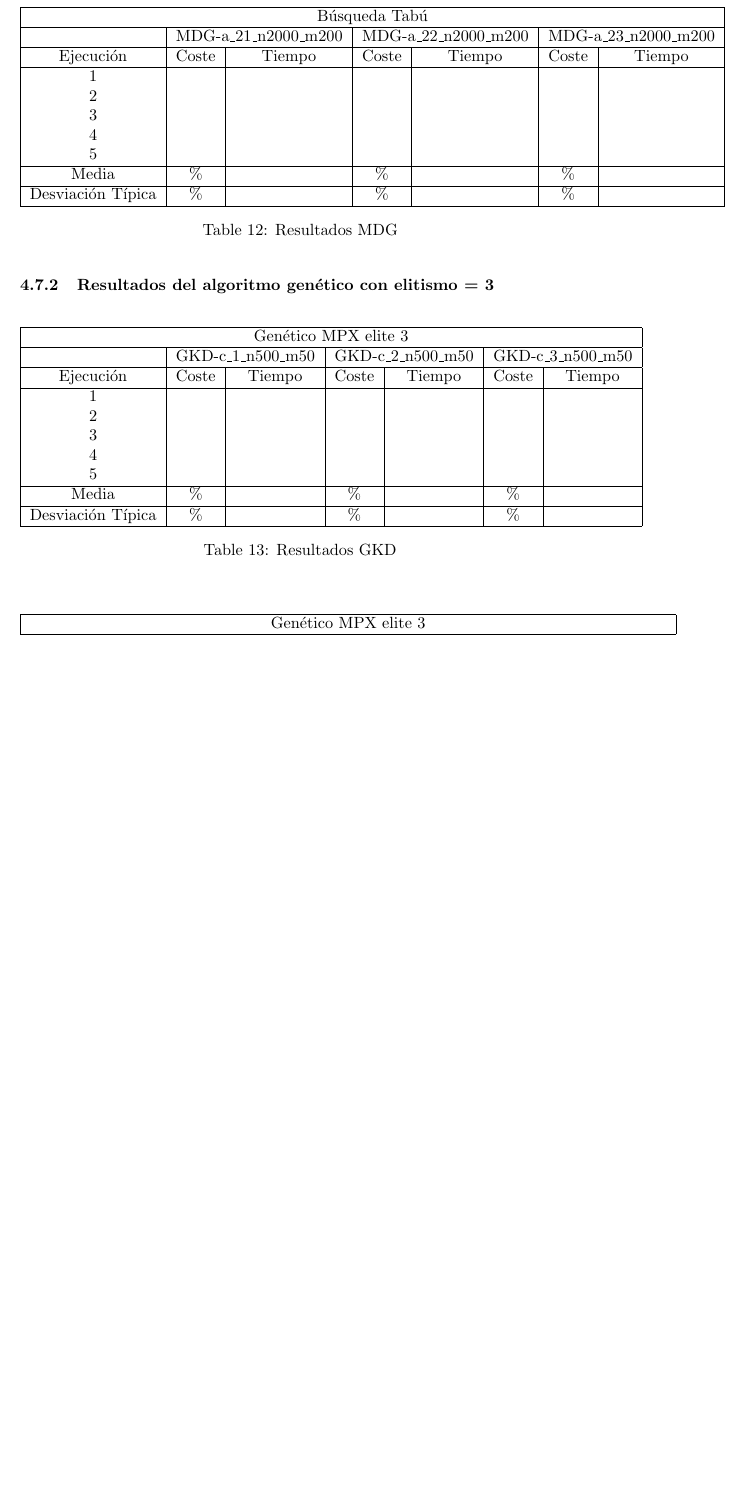
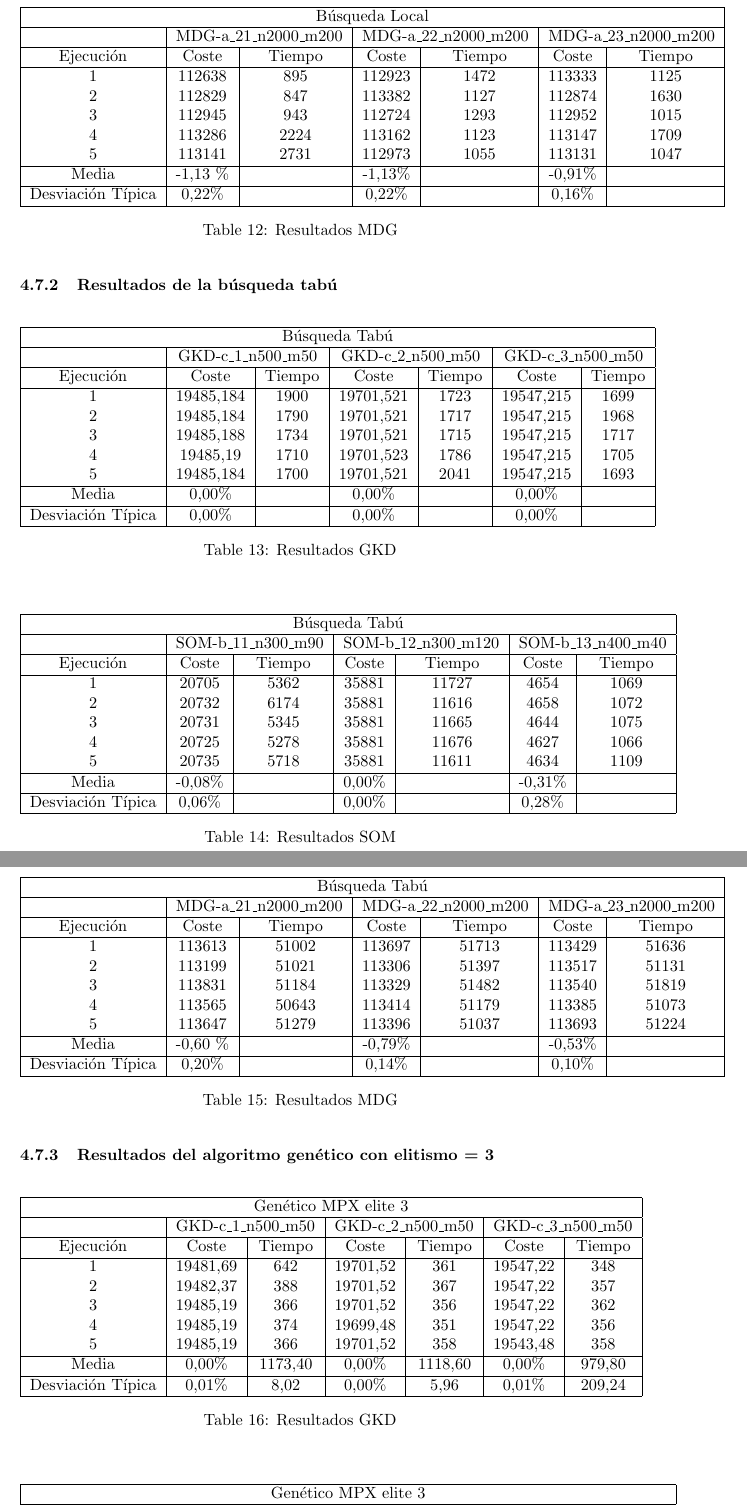
Before and after one commit to AndresRoOr/prac3meta2021, a LaTeX document (informe/Informe.tex, which reads informe/AnalisisResultados.tex): part of page 42 of 44 before the commit and two parts of pages 42 and 43 of 45 after it, the two joined at a grey line, cut so that both start at the same text, the shorter picture padded with empty space. Compiled offline with pdfLaTeX.

Commit message:
Añadidas tablas

```diff
--- a/informe/AnalisisResultados.tex
+++ b/informe/AnalisisResultados.tex
@@ -614,0 +657,20 @@
+			\label{tab:tabSOMLOCAL}
+		\end{center}
+	\end{table}
+
+	\begin{table}[H]
+		\begin{center}
+			\begin{tabular}{| c | c | c | c | c | c | c |}
+				\hline
+				\multicolumn{7}{ |c| }{Búsqueda Local} \\ \hline
+				& \multicolumn{2}{ |c| }{MDG-a\_21\_n2000\_m200} & \multicolumn{2}{ |c| }{MDG-a\_22\_n2000\_m200} & \multicolumn{2}{ |c| }{MDG-a\_23\_n2000\_m200}\\\hline
+				Ejecución & Coste & Tiempo & Coste & Tiempo & Coste & Tiempo\\\hline
+				1 & 112638 & 895 & 112923 & 1472 & 113333 & 1125\\
+				2 & 112829 & 847 & 113382 & 1127 & 112874 & 1630\\
+				3 & 112945 & 943 & 112724 & 1293 & 112952 & 1015\\
+				4 & 113286 & 2224 & 113162 & 1123 & 113147 & 1709\\
+				5 & 113141 & 2731 & 112973 & 1055 & 113131 & 1047\\ \hline
+				Media &-1,13 \% & &-1,13\% & & -0,91\% & \\ \hline
+				Desviación Típica & 0,22\% & & 0,22\% & & 0,16\% & \\ \hline
+			\end{tabular}
+			\caption{Resultados MDG}
@@ -622,3 +689,10 @@
 				\multicolumn{7}{ |c| }{Búsqueda Tabú} \\ \hline
 				& \multicolumn{2}{ |c| }{GKD-c\_1\_n500\_m50} & \multicolumn{2}{ |c| }{GKD-c\_2\_n500\_m50} & \multicolumn{2}{ |c| }{GKD-c\_3\_n500\_m50} \\ \hline
 				Ejecución & Coste & Tiempo & Coste & Tiempo & Coste & Tiempo \\ \hline
+				1 & 19485,184 & 1900 & 19701,521 & 1723 & 19547,215 & 1699 \\
+				2 & 19485,184 & 1790 & 19701,521 & 1717 & 19547,215 & 1968\\
+				3 & 19485,188 & 1734 & 19701,521 & 1715 & 19547,215 & 1717\\
+				4 & 19485,19  & 1710 & 19701,523 & 1786 & 19547,215 & 1705\\
+				5 & 19485,184 & 1700 & 19701,521 & 2041 & 19547,215 & 1693\\ \hline
+				Media & 0,00\% & &0,00\% & & 0,00\% & \\ \hline
+				Desviación Típica & 0,00\% & & 0,00\% & &0,00\% & \\ \hline
@@ -632,6 +699,6 @@
 			\end{tabular}
 			\caption{Resultados GKD}
-			\label{tab:tabMPXE3GKD}
+			\label{tab:tabGKDTABU}
 		\end{center}
 	\end{table}
 
@@ -643,3 +710,10 @@
 				\multicolumn{7}{ |c| }{Búsqueda Tabú} \\ \hline
 				& \multicolumn{2}{ |c| }{SOM-b\_11\_n300\_m90} & \multicolumn{2}{ |c| }{SOM-b\_12\_n300\_m120} & \multicolumn{2}{ |c| }{SOM-b\_13\_n400\_m40} \\ \hline
 				Ejecución & Coste & Tiempo & Coste & Tiempo & Coste & Tiempo\\\hline
+				1 & 20705 & 5362 & 35881 & 11727 & 4654 & 1069 \\
+				2 & 20732 & 6174 & 35881 & 11616 & 4658 & 1072 \\
+				3 & 20731 & 5345 & 35881 & 11665 & 4644 & 1075 \\
+				4 & 20725 & 5278 & 35881 & 11676 & 4627 & 1066 \\
+				5 & 20735 & 5718 & 35881 & 11611 & 4634 & 1109 \\ \hline
+				Media &-0,08\% & &0,00\% & &-0,31\% & \\ \hline
+				Desviación Típica &0,06\% & &0,00\% & &0,28\% & \\ \hline
@@ -653,6 +720,6 @@
 			\end{tabular}
 			\caption{Resultados SOM}
-			\label{tab:tabMPXE3SOM}
+			\label{tab:tabSOMTABU}
 		\end{center}
 	\end{table}
 
@@ -663,12 +730,12 @@
 				\multicolumn{7}{ |c| }{Búsqueda Tabú} \\ \hline
 				& \multicolumn{2}{ |c| }{MDG-a\_21\_n2000\_m200} & \multicolumn{2}{ |c| }{MDG-a\_22\_n2000\_m200} & \multicolumn{2}{ |c| }{MDG-a\_23\_n2000\_m200}\\\hline
 				Ejecución & Coste & Tiempo & Coste & Tiempo & Coste & Tiempo\\\hline
-				1 & & & & & & \\
-				2 & & & & & & \\
-				3 & & & & & & \\
-				4 & & & & & & \\
-				5 & & & & & & \\ \hline
-				Media &\% & &\% & &\% & \\ \hline
-				Desviación Típica &\% & &\% & &\% & \\ \hline
+				1 & 113613 & 51002 & 113697 & 51713 & 113429 & 51636\\
+				2 & 113199 & 51021 & 113306 & 51397 & 113517 & 51131\\
+				3 & 113831 & 51184 & 113329 & 51482 & 113540 & 51819\\
+				4 & 113565 & 50643 & 113414 & 51179 & 113385 & 51073\\
+				5 & 113647 & 51279 & 113396 & 51037 & 113693 & 51224\\ \hline
+				Media &-0,60 \% & &-0,79\% & & -0,53\% & \\ \hline
+				Desviación Típica & 0,20\% & & 0,14\% & & 0,10\% & \\ \hline
 			\end{tabular}
 			\caption{Resultados MDG}
@@ -678,20 +745,20 @@
 
 	\subsubsection{Resultados del algoritmo genético con elitismo = 3}
 
-		\begin{table}[H]
+	\begin{table}[H]
 		\begin{center}
 			\begin{tabular}{| c | c | c | c | c | c | c |}
 				\hline
 				\multicolumn{7}{ |c| }{Genético MPX elite 3} \\ \hline
 				& \multicolumn{2}{ |c| }{GKD-c\_1\_n500\_m50} & \multicolumn{2}{ |c| }{GKD-c\_2\_n500\_m50} & \multicolumn{2}{ |c| }{GKD-c\_3\_n500\_m50} \\ \hline
 				Ejecución & Coste & Tiempo & Coste & Tiempo & Coste & Tiempo \\ \hline
-				1 & & & & & & \\
-				2 & & & & & & \\
-				3 & & & & & & \\
-				4 & & & & & & \\
-				5 & & & & & & \\ \hline
-				Media &\% & &\% & &\% & \\ \hline
-				Desviación Típica &\% & &\% & &\% & \\ \hline
+				1 &19481,69 & 642 & 19701,52 & 361 & 19547,22 & 348\\
+				2 &19482,37 & 388 & 19701,52 & 367 & 19547,22 & 357\\
+				3 &19485,19 & 366 & 19701,52 & 356 & 19547,22 & 362\\
+				4 &19485,19 & 374 & 19699,48 & 351 & 19547,22 & 356\\
+				5 &19485,19 & 366 & 19701,52 & 358 & 19543,48 & 358\\ \hline
+				Media &0,00\% & 1173,40 & 0,00\% & 1118,60 & 0,00\% & 979,80\\ \hline
+				Desviación Típica & 0,01\%	& 8,02 & 0,00\% & 5,96 & 0,01\% & 209,24 \\ \hline
 			\end{tabular}
 			\caption{Resultados GKD}
 			\label{tab:tabMPXE3GKD}
```
Also changed, not shown: informe/Informe.pdf, informe/AnalisisResultados.tex (92 more changed lines), 4 other files.
